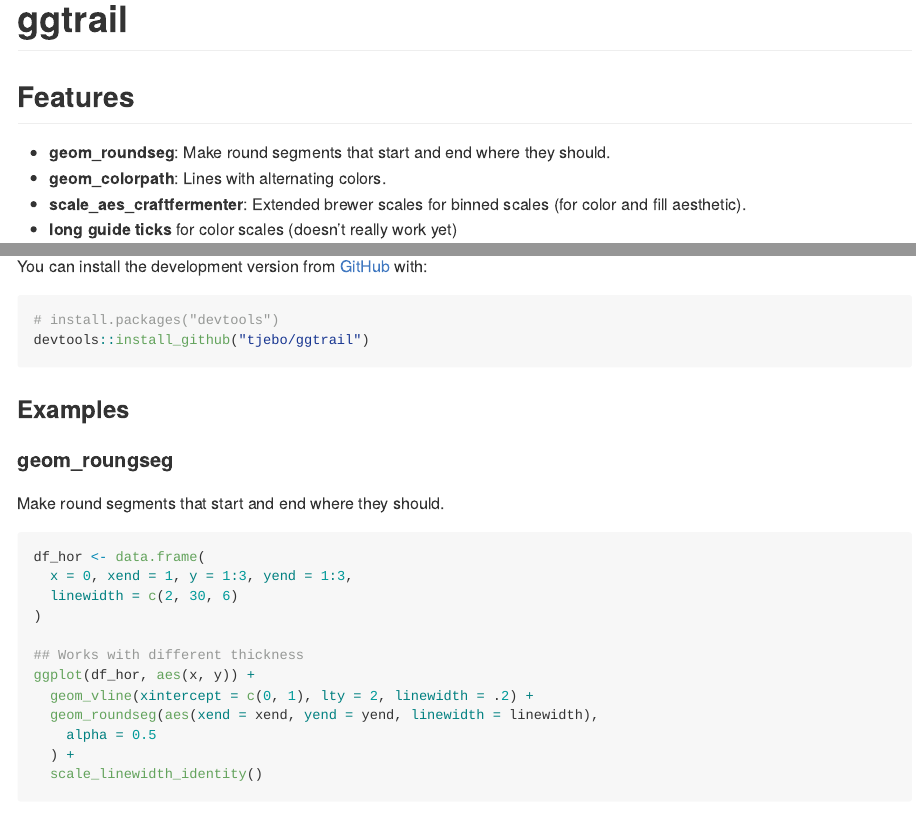
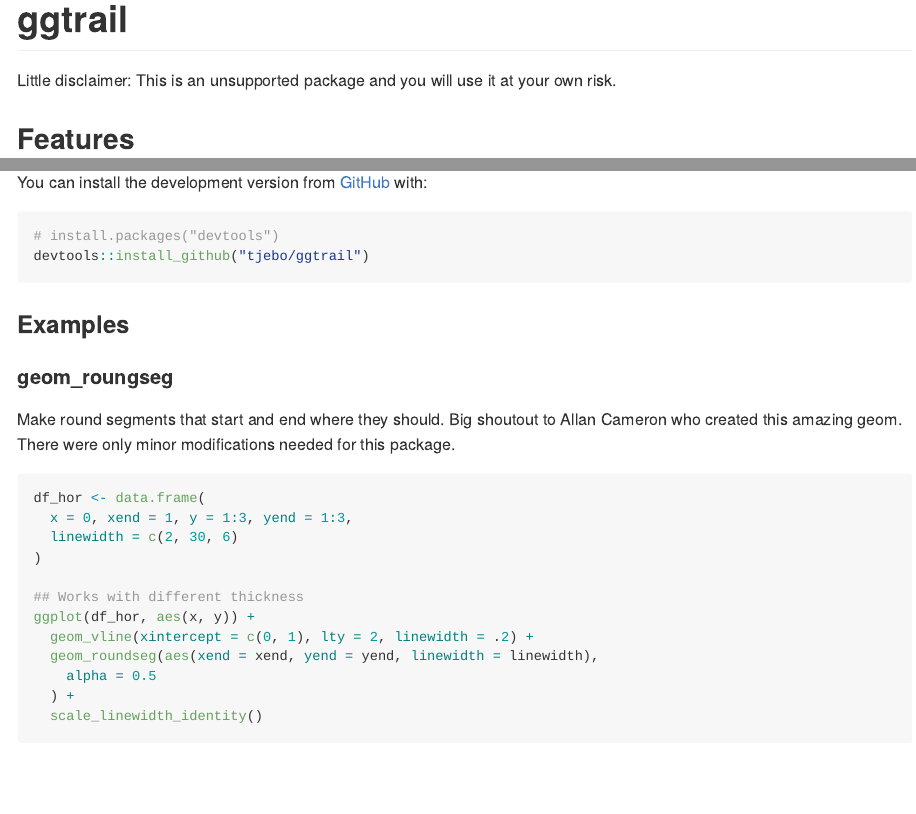
Before and after one commit to tjebo/ggtrail, an R Markdown document (README.Rmd): the page in a window 1100 px wide, from its top, and a second part further down, joined at a grey line. The pictures show the output file README.md that the author committed with the source, drawn offline in the style of GitHub.

Commit message:
readme update

````diff
--- a/README.Rmd
+++ b/README.Rmd
@@ -21,6 +21,8 @@
 <!-- badges: start -->
 <!-- badges: end -->
 
+Little disclaimer: This is an unsupported package and you will use it at your own risk.
+
 ## Features
 - **geom_roundseg**: Make round segments that start and end where they should.
 - **geom_colorpath**: Lines with alternating colors.
@@ -37,7 +39,7 @@
 
 ### Examples
 #### geom_roungseg
-Make round segments that start and end where they should.
+Make round segments that start and end where they should. Big shoutout to Allan Cameron who created this amazing geom. There were only minor modifications needed for this package.
 ```{r}
 df_hor <- data.frame(
   x = 0, xend = 1, y = 1:3, yend = 1:3,
````
Also changed, not shown: README.md.
